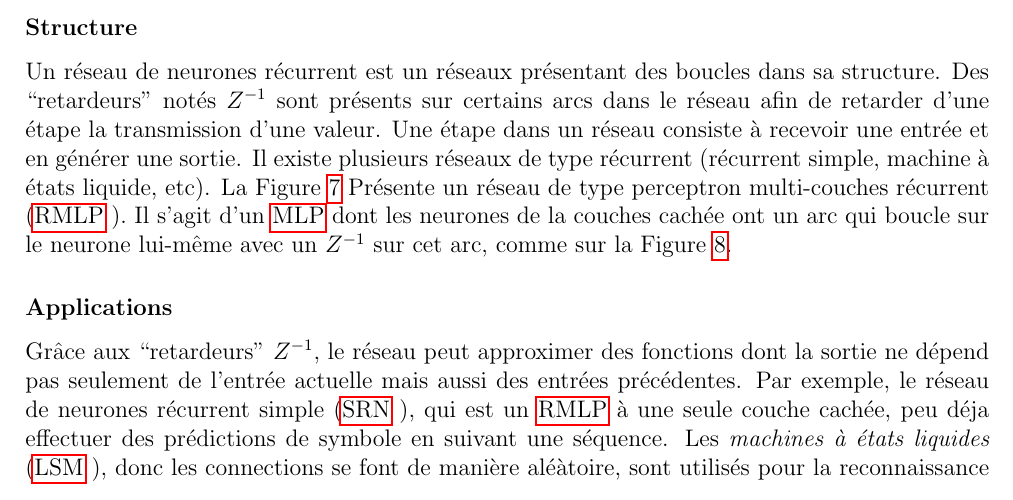
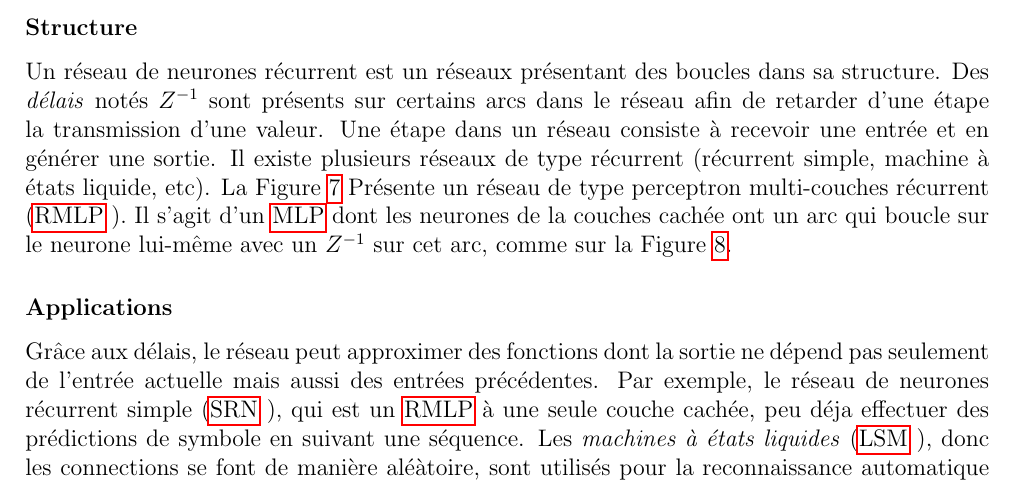
Before and after one commit to cyberjasse/spheroneuralnet, a LaTeX document (rapport/prerapport/prerapport.tex, which reads rapport/prerapport/rnn.tex): part of page 8 of 11, cut so that both start at the same text. Compiled offline with pdfLaTeX.

Commit message:
in rnn.tex, replaced "retardeurs" by "délais"
A vocabulary correction

```diff
--- a/rapport/prerapport/rnn.tex
+++ b/rapport/prerapport/rnn.tex
@@ -13,13 +13,13 @@
  \label{neuronermlp}
 \end{figure}
 Un réseau de neurones récurrent est un réseaux présentant des boucles dans sa structure.
-Des \enum{retardeurs} notés $Z^{-1}$ sont présents sur certains arcs dans le réseau afin de retarder d'une étape la transmission d'une valeur.
+Des \emph{délais} notés $Z^{-1}$ sont présents sur certains arcs dans le réseau afin de retarder d'une étape la transmission d'une valeur.
 Une étape dans un réseau consiste à recevoir une entrée et en générer une sortie.
 Il existe plusieurs réseaux de type récurrent (récurrent simple, machine à états liquide, etc).
 La Figure \ref{structurermlp} Présente un réseau de type perceptron multi-couches récurrent (\rmlp).
 Il s'agit d'un \mlp dont les neurones de la couches cachée ont un arc qui boucle sur le neurone lui-même avec un $Z^{-1}$ sur cet arc, comme sur la Figure \ref{neuronermlp}.
 \subsubsection*{Applications}
-Grâce aux \enum{retardeurs} $Z^{-1}$, le réseau peut approximer des fonctions dont la sortie ne dépend pas seulement de l'entrée actuelle mais aussi des entrées précédentes.
+Grâce aux délais, le réseau peut approximer des fonctions dont la sortie ne dépend pas seulement de l'entrée actuelle mais aussi des entrées précédentes.
 Par exemple, le réseau de neurones récurrent simple (\srn), qui est un \rmlp à une seule couche cachée, peu déja effectuer des prédictions de symbole en suivant une séquence.
 Les \emph{machines à états liquides} (\lsm), donc les connections se font de manière aléàtoire, sont utilisés pour la reconnaissance automatique de la parole. %TODO citer
 Les \emph{long-short term memory} sont utilisés pour la reconnaissance automatique de la parole ou de l'écriture manuscrite. %TODO citer
```
